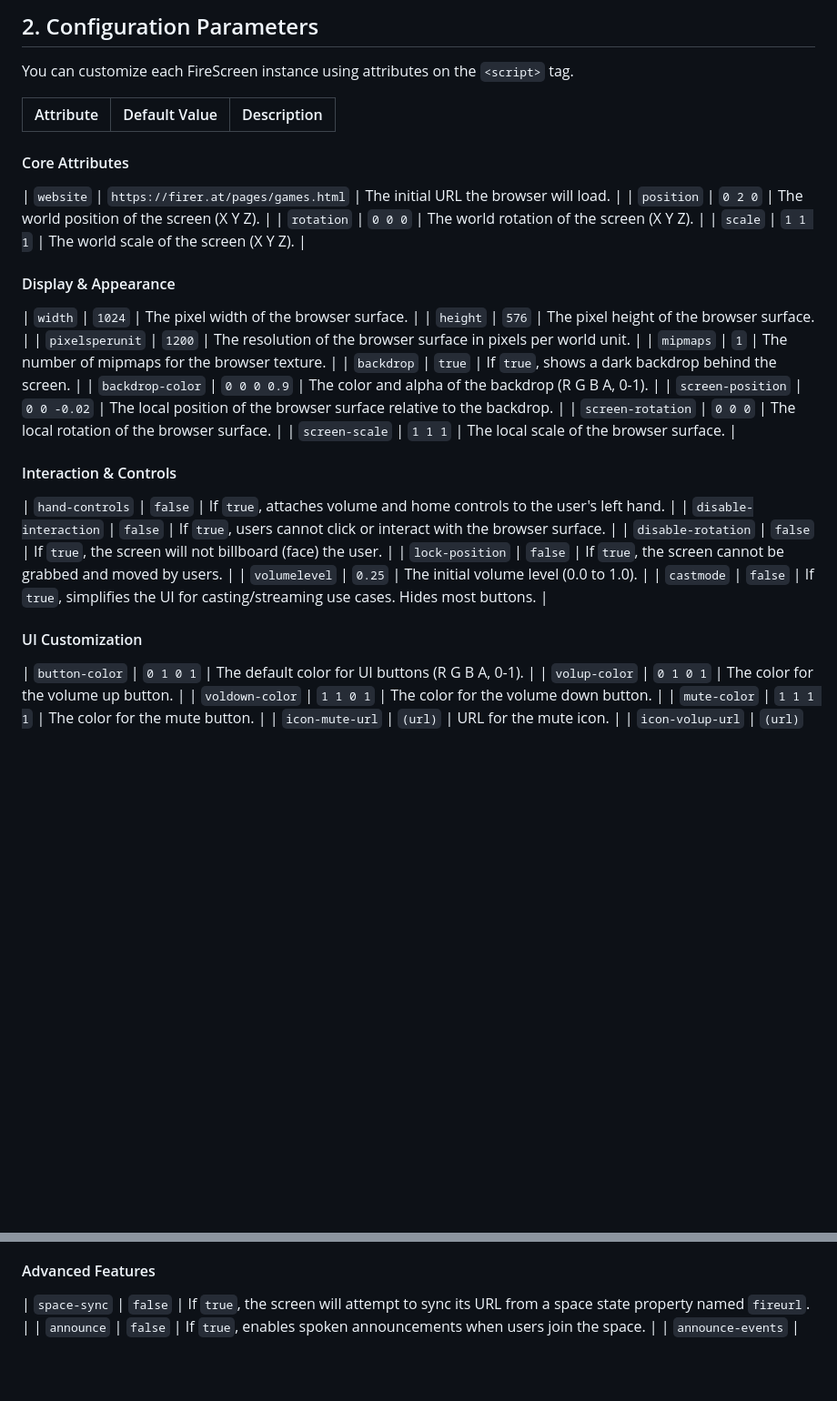
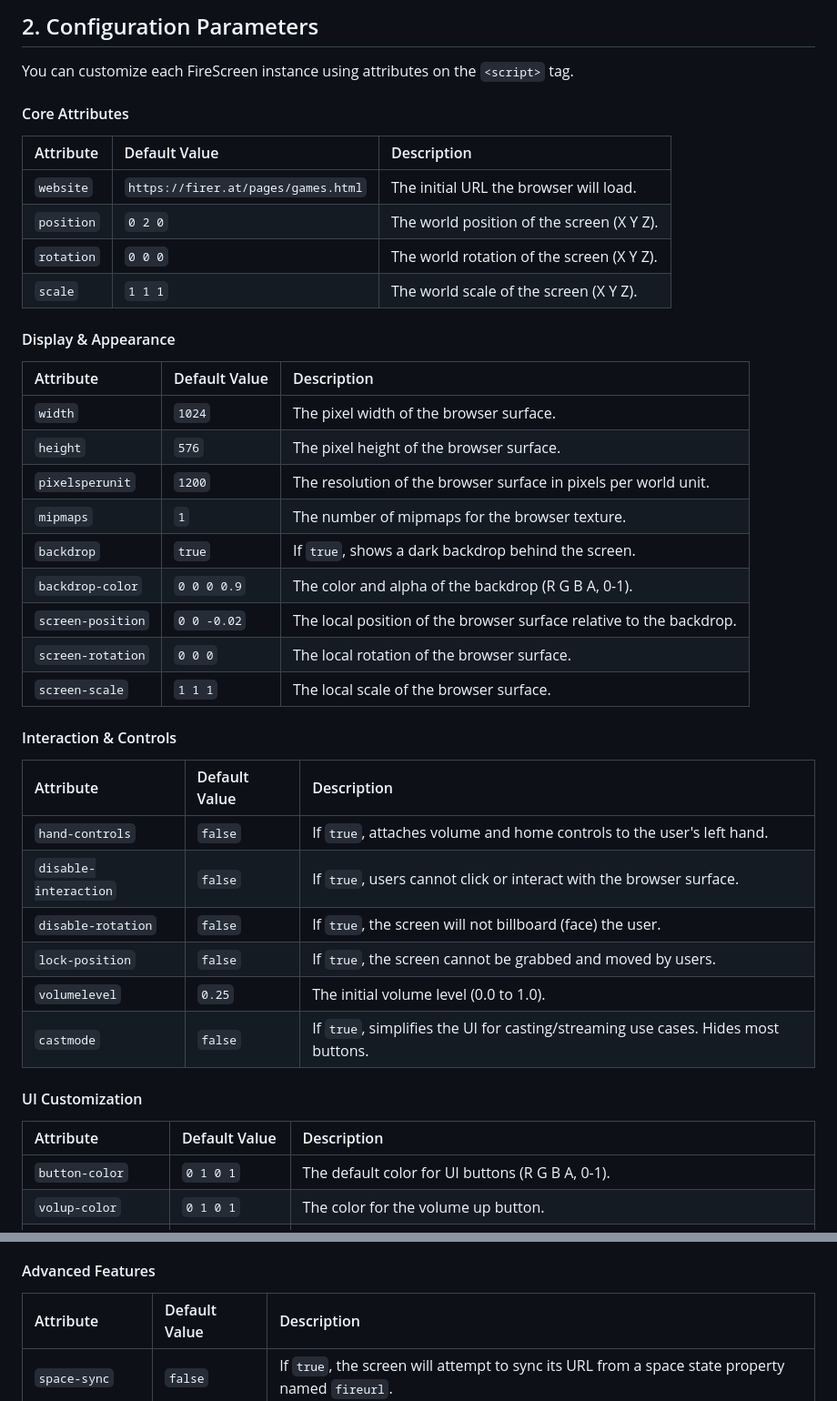
Before and after one commit to FireRat666/51, a Markdown page: scripts/FireScreenHelp.md, 2 parts joined by grey strips. Shown: that part at 91% size. Rendered like a GitHub page; blank space fills up the shorter version.

Commit message:
update FireScreenHelp.md, Fix formatting

```diff
--- a/scripts/FireScreenHelp.md
+++ b/scripts/FireScreenHelp.md
@@ -20,16 +20,17 @@ To add a FireScreen to your space, simply add a `<script>` tag to your `index.ht
 
 You can customize each FireScreen instance using attributes on the `<script>` tag.
 
+#### Core Attributes
 | Attribute | Default Value | Description |
 | :--- | :--- | :--- |
-
-#### Core Attributes
 | `website` | `https://firer.at/pages/games.html` | The initial URL the browser will load. |
 | `position` | `0 2 0` | The world position of the screen (X Y Z). |
 | `rotation` | `0 0 0` | The world rotation of the screen (X Y Z). |
 | `scale` | `1 1 1` | The world scale of the screen (X Y Z). |
 
 #### Display & Appearance
+| Attribute | Default Value | Description |
+| :--- | :--- | :--- |
 | `width` | `1024` | The pixel width of the browser surface. |
 | `height` | `576` | The pixel height of the browser surface. |
 | `pixelsperunit` | `1200` | The resolution of the browser surface in pixels per world unit. |
@@ -41,6 +42,8 @@ You can customize each FireScreen instance using attributes on the `<script>` ta
 | `screen-scale` | `1 1 1` | The local scale of the browser surface. |
 
 #### Interaction & Controls
+| Attribute | Default Value | Description |
+| :--- | :--- | :--- |
 | `hand-controls` | `false` | If `true`, attaches volume and home controls to the user's left hand. |
 | `disable-interaction` | `false` | If `true`, users cannot click or interact with the browser surface. |
 | `disable-rotation` | `false` | If `true`, the screen will not billboard (face) the user. |
@@ -49,6 +52,8 @@ You can customize each FireScreen instance using attributes on the `<script>` ta
 | `castmode` | `false` | If `true`, simplifies the UI for casting/streaming use cases. Hides most buttons. |
 
 #### UI Customization
+| Attribute | Default Value | Description |
+| :--- | :--- | :--- |
 | `button-color` | `0 1 0 1` | The default color for UI buttons (R G B A, 0-1). |
 | `volup-color` | `0 1 0 1` | The color for the volume up button. |
 | `voldown-color` | `1 1 0 1` | The color for the volume down button. |
@@ -62,6 +67,8 @@ You can customize each FireScreen instance using attributes on the `<script>` ta
 | `...` | `...` | Custom buttons 2 through 5 follow the same pattern (`custom-button02-url`, etc.). |
 
 #### Advanced Features
+| Attribute | Default Value | Description |
+| :--- | :--- | :--- |
 | `space-sync` | `false` | If `true`, the screen will attempt to sync its URL from a space state property named `fireurl`. |
 | `announce` | `false` | If `true`, enables spoken announcements when users join the space. |
 | `announce-events` | `undefined` | If `true`, enables spoken announcements for upcoming SideQuest events. |
```
